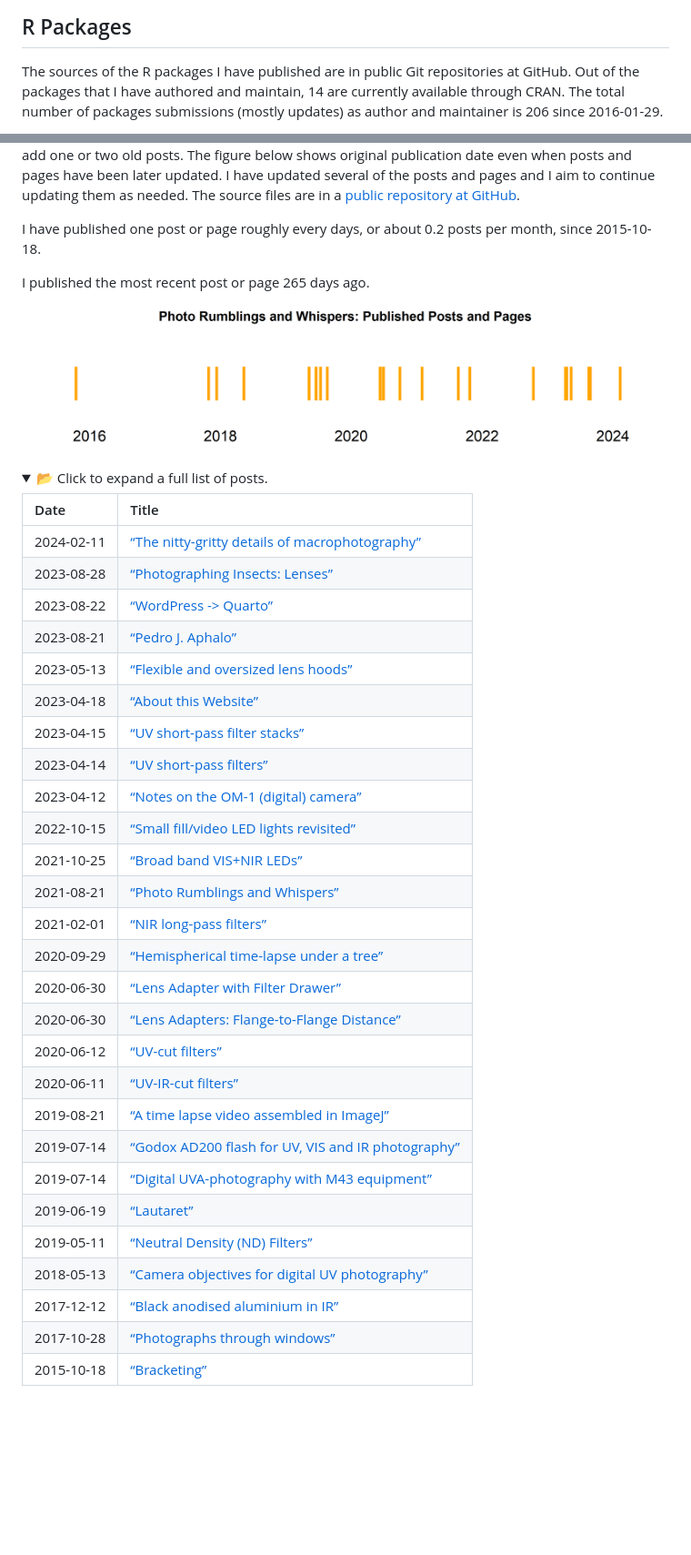
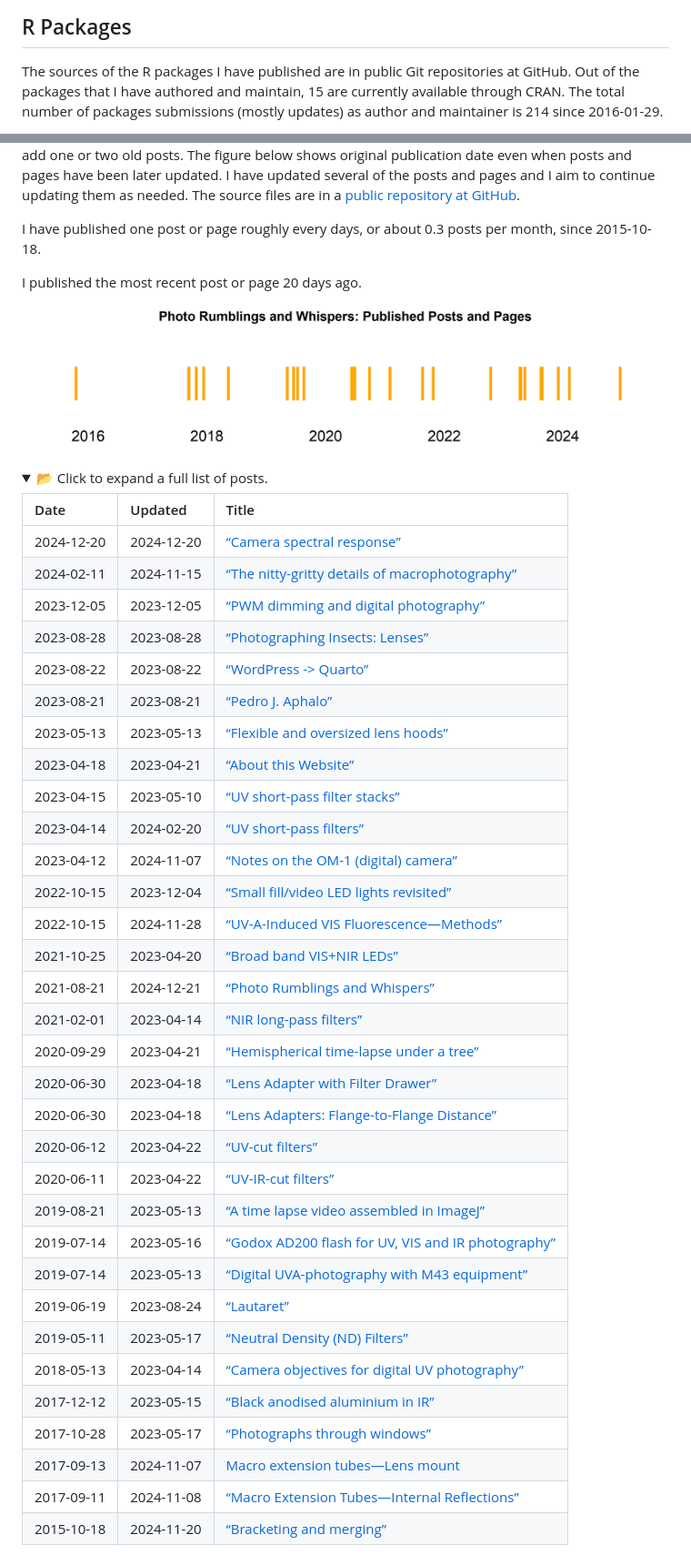
Before and after one commit to aphalo/aphalo, a Markdown page: README.md, 2 parts joined by grey strips. Shown at 91% size. Drawn GitHub-style; pictures changed too: illustrations/photo-plot-1.png; folded sections open; blank space fills up the shorter version.

Commit message:
Add Update data to blog posts. Rebuild.

```diff
--- a/README.md
+++ b/README.md
@@ -38,7 +38,7 @@ Language](https://www.learnr-book.info/).
 
 The sources of the R packages I have published are in public Git
 repositories at GitHub. Out of the packages that I have authored and
-maintain, 14 are currently available through CRAN. The total number of
-packages submissions (mostly updates) as author and maintainer is 206
+maintain, 15 are currently available through CRAN. The total number of
+packages submissions (mostly updates) as author and maintainer is 214
 since 2016-01-29.
 
@@ -218,10 +222,10 @@ updated. I have updated several of the posts and pages and I aim to
 continue updating them as needed. The source files are in a [public
 repository at GitHub](https://github.com/aphalo/photo-spectrum-blog).
 
-I have published one post or page roughly every days, or about 0.2 posts
+I have published one post or page roughly every days, or about 0.3 posts
 per month, since 2015-10-18.
 
-I published the most recent post or page 265 days ago.
+I published the most recent post or page 20 days ago.
 
 <img src="illustrations/photo-plot-1.png" width="100%" />
 
@@ -230,35 +234,40 @@ I published the most recent post or page 265 days ago.
 📂 Click to expand a full list of posts.
 </summary>
 
-| Date | Title |
-|:---|:---|
-| 2024-02-11 | [“The nitty-gritty details of macrophotography”](https://www.photo-spectrum.info/C:/Users/aphalo/Documents/R-web-blog/photo-spectrum-blog/pages/cameras/OM1-focus-bracketing.html) |
-| 2023-08-28 | [“Photographing Insects: Lenses”](https://www.photo-spectrum.info/C:/Users/aphalo/Documents/R-web-blog/photo-spectrum-blog/pages/lenses/lenses-for-insects.html) |
-| 2023-08-22 | [“WordPress -\> Quarto”](https://www.photo-spectrum.info/C:/Users/aphalo/Documents/R-web-blog/photo-spectrum-blog/posts/year-2023/wp2quarto.html) |
-| 2023-08-21 | [“Pedro J. Aphalo”](https://www.photo-spectrum.info/C:/Users/aphalo/Documents/R-web-blog/photo-spectrum-blog/about/pedro.html) |
-| 2023-05-13 | [“Flexible and oversized lens hoods”](https://www.photo-spectrum.info/C:/Users/aphalo/Documents/R-web-blog/photo-spectrum-blog/pages/lenshoods/oversized-lens-hoods.html) |
-| 2023-04-18 | [“About this Website”](https://www.photo-spectrum.info/C:/Users/aphalo/Documents/R-web-blog/photo-spectrum-blog/about/about.html) |
-| 2023-04-15 | [“UV short-pass filter stacks”](https://www.photo-spectrum.info/C:/Users/aphalo/Documents/R-web-blog/photo-spectrum-blog/pages/filters/UV-filter-stacks.html) |
-| 2023-04-14 | [“UV short-pass filters”](https://www.photo-spectrum.info/C:/Users/aphalo/Documents/R-web-blog/photo-spectrum-blog/pages/filters/UV-filters.html) |
-| 2023-04-12 | [“Notes on the OM-1 (digital) camera”](https://www.photo-spectrum.info/C:/Users/aphalo/Documents/R-web-blog/photo-spectrum-blog/pages/cameras/OM1-notes.html) |
-| 2022-10-15 | [“Small fill/video LED lights revisited”](https://www.photo-spectrum.info/C:/Users/aphalo/Documents/R-web-blog/photo-spectrum-blog/pages/illumination/led-fill-lights-2.html) |
-| 2021-10-25 | [“Broad band VIS+NIR LEDs”](https://www.photo-spectrum.info/C:/Users/aphalo/Documents/R-web-blog/photo-spectrum-blog/pages/illumination/vis-nir-led.html) |
-| 2021-08-21 | [“Photo Rumblings and Whispers”](https://www.photo-spectrum.info/C:/Users/aphalo/Documents/R-web-blog/photo-spectrum-blog/index.html) |
-| 2021-02-01 | [“NIR long-pass filters”](https://www.photo-spectrum.info/C:/Users/aphalo/Documents/R-web-blog/photo-spectrum-blog/pages/filters/NIR-filters.html) |
-| 2020-09-29 | [“Hemispherical time-lapse under a tree”](https://www.photo-spectrum.info/C:/Users/aphalo/Documents/R-web-blog/photo-spectrum-blog/pages/time-lapse/time-lapse-under-a-tree.html) |
-| 2020-06-30 | [“Lens Adapter with Filter Drawer”](https://www.photo-spectrum.info/C:/Users/aphalo/Documents/R-web-blog/photo-spectrum-blog/pages/lens-adapters/OWL-lens-adapter.html) |
-| 2020-06-30 | [“Lens Adapters: Flange-to-Flange Distance”](https://www.photo-spectrum.info/C:/Users/aphalo/Documents/R-web-blog/photo-spectrum-blog/pages/lens-adapters/adapters-lens-to-flange-distance.html) |
-| 2020-06-12 | [“UV-cut filters”](https://www.photo-spectrum.info/C:/Users/aphalo/Documents/R-web-blog/photo-spectrum-blog/pages/filters/uv-cut-filters.html) |
-| 2020-06-11 | [“UV-IR-cut filters”](https://www.photo-spectrum.info/C:/Users/aphalo/Documents/R-web-blog/photo-spectrum-blog/pages/filters/uvir-cut-filters.html) |
-| 2019-08-21 | [“A time lapse video assembled in ImageJ”](https://www.photo-spectrum.info/C:/Users/aphalo/Documents/R-web-blog/photo-spectrum-blog/pages/time-lapse/video-assembled-in-ImageJ.html) |
-| 2019-07-14 | [“Godox AD200 flash for UV, VIS and IR photography”](https://www.photo-spectrum.info/C:/Users/aphalo/Documents/R-web-blog/photo-spectrum-blog/pages/illumination/Godox-AD200.html) |
-| 2019-07-14 | [“Digital UVA-photography with M43 equipment”](https://www.photo-spectrum.info/C:/Users/aphalo/Documents/R-web-blog/photo-spectrum-blog/pages/cameras/beyond-the-visible-with-M43.html) |
-| 2019-06-19 | [“Lautaret”](https://www.photo-spectrum.info/C:/Users/aphalo/Documents/R-web-blog/photo-spectrum-blog/pages/photographs/lautaret.html) |
-| 2019-05-11 | [“Neutral Density (ND) Filters”](https://www.photo-spectrum.info/C:/Users/aphalo/Documents/R-web-blog/photo-spectrum-blog/pages/filters/ND-filters.html) |
-| 2018-05-13 | [“Camera objectives for digital UV photography”](https://www.photo-spectrum.info/C:/Users/aphalo/Documents/R-web-blog/photo-spectrum-blog/pages/lenses/lenses-for-uv.html) |
-| 2017-12-12 | [“Black anodised aluminium in IR”](https://www.photo-spectrum.info/C:/Users/aphalo/Documents/R-web-blog/photo-spectrum-blog/pages/lenshoods/black-anodised-NIR.html) |
-| 2017-10-28 | [“Photographs through windows”](https://www.photo-spectrum.info/C:/Users/aphalo/Documents/R-web-blog/photo-spectrum-blog/pages/windows/photographs-through-windows.html) |
-| 2015-10-18 | [“Bracketing”](https://www.photo-spectrum.info/C:/Users/aphalo/Documents/R-web-blog/photo-spectrum-blog/pages/bracketing-and-merging/bracketing.html) |
+| Date | Updated | Title |
+|:---|:---|:---|
+| 2024-12-20 | 2024-12-20 | [“Camera spectral response”](https://www.photo-spectrum.info/C:/Users/aphalo/Documents/R-web-blog/photo-spectrum-blog/pages/camera-spectral-response/E-M1-fs-spectral-response.html) |
+| 2024-02-11 | 2024-11-15 | [“The nitty-gritty details of macrophotography”](https://www.photo-spectrum.info/C:/Users/aphalo/Documents/R-web-blog/photo-spectrum-blog/pages/cameras/OM1-focus-bracketing.html) |
+| 2023-12-05 | 2023-12-05 | [“PWM dimming and digital photography”](https://www.photo-spectrum.info/C:/Users/aphalo/Documents/R-web-blog/photo-spectrum-blog/pages/illumination/PWM-banding-readout.html) |
+| 2023-08-28 | 2023-08-28 | [“Photographing Insects: Lenses”](https://www.photo-spectrum.info/C:/Users/aphalo/Documents/R-web-blog/photo-spectrum-blog/pages/lenses/lenses-for-insects.html) |
+| 2023-08-22 | 2023-08-22 | [“WordPress -\> Quarto”](https://www.photo-spectrum.info/C:/Users/aphalo/Documents/R-web-blog/photo-spectrum-blog/posts/year-2023/wp2quarto.html) |
+| 2023-08-21 | 2023-08-21 | [“Pedro J. Aphalo”](https://www.photo-spectrum.info/C:/Users/aphalo/Documents/R-web-blog/photo-spectrum-blog/about/pedro.html) |
+| 2023-05-13 | 2023-05-13 | [“Flexible and oversized lens hoods”](https://www.photo-spectrum.info/C:/Users/aphalo/Documents/R-web-blog/photo-spectrum-blog/pages/lenshoods/oversized-lens-hoods.html) |
+| 2023-04-18 | 2023-04-21 | [“About this Website”](https://www.photo-spectrum.info/C:/Users/aphalo/Documents/R-web-blog/photo-spectrum-blog/about/about.html) |
+| 2023-04-15 | 2023-05-10 | [“UV short-pass filter stacks”](https://www.photo-spectrum.info/C:/Users/aphalo/Documents/R-web-blog/photo-spectrum-blog/pages/filters/UV-filter-stacks.html) |
+| 2023-04-14 | 2024-02-20 | [“UV short-pass filters”](https://www.photo-spectrum.info/C:/Users/aphalo/Documents/R-web-blog/photo-spectrum-blog/pages/filters/UV-filters.html) |
+| 2023-04-12 | 2024-11-07 | [“Notes on the OM-1 (digital) camera”](https://www.photo-spectrum.info/C:/Users/aphalo/Documents/R-web-blog/photo-spectrum-blog/pages/cameras/OM1-notes.html) |
+| 2022-10-15 | 2023-12-04 | [“Small fill/video LED lights revisited”](https://www.photo-spectrum.info/C:/Users/aphalo/Documents/R-web-blog/photo-spectrum-blog/pages/illumination/led-fill-lights-2.html) |
+| 2022-10-15 | 2024-11-28 | [“UV-A-Induced VIS Fluorescence—Methods”](https://www.photo-spectrum.info/C:/Users/aphalo/Documents/R-web-blog/photo-spectrum-blog/pages/fluorescence/uvaivf-methods.html) |
+| 2021-10-25 | 2023-04-20 | [“Broad band VIS+NIR LEDs”](https://www.photo-spectrum.info/C:/Users/aphalo/Documents/R-web-blog/photo-spectrum-blog/pages/illumination/vis-nir-led.html) |
+| 2021-08-21 | 2024-12-21 | [“Photo Rumblings and Whispers”](https://www.photo-spectrum.info/C:/Users/aphalo/Documents/R-web-blog/photo-spectrum-blog/index.html) |
+| 2021-02-01 | 2023-04-14 | [“NIR long-pass filters”](https://www.photo-spectrum.info/C:/Users/aphalo/Documents/R-web-blog/photo-spectrum-blog/pages/filters/NIR-filters.html) |
+| 2020-09-29 | 2023-04-21 | [“Hemispherical time-lapse under a tree”](https://www.photo-spectrum.info/C:/Users/aphalo/Documents/R-web-blog/photo-spectrum-blog/pages/time-lapse/time-lapse-under-a-tree.html) |
+| 2020-06-30 | 2023-04-18 | [“Lens Adapter with Filter Drawer”](https://www.photo-spectrum.info/C:/Users/aphalo/Documents/R-web-blog/photo-spectrum-blog/pages/lens-adapters/OWL-lens-adapter.html) |
+| 2020-06-30 | 2023-04-18 | [“Lens Adapters: Flange-to-Flange Distance”](https://www.photo-spectrum.info/C:/Users/aphalo/Documents/R-web-blog/photo-spectrum-blog/pages/lens-adapters/adapters-lens-to-flange-distance.html) |
+| 2020-06-12 | 2023-04-22 | [“UV-cut filters”](https://www.photo-spectrum.info/C:/Users/aphalo/Documents/R-web-blog/photo-spectrum-blog/pages/filters/uv-cut-filters.html) |
+| 2020-06-11 | 2023-04-22 | [“UV-IR-cut filters”](https://www.photo-spectrum.info/C:/Users/aphalo/Documents/R-web-blog/photo-spectrum-blog/pages/filters/uvir-cut-filters.html) |
+| 2019-08-21 | 2023-05-13 | [“A time lapse video assembled in ImageJ”](https://www.photo-spectrum.info/C:/Users/aphalo/Documents/R-web-blog/photo-spectrum-blog/pages/time-lapse/video-assembled-in-ImageJ.html) |
+| 2019-07-14 | 2023-05-16 | [“Godox AD200 flash for UV, VIS and IR photography”](https://www.photo-spectrum.info/C:/Users/aphalo/Documents/R-web-blog/photo-spectrum-blog/pages/illumination/Godox-AD200.html) |
+| 2019-07-14 | 2023-05-13 | [“Digital UVA-photography with M43 equipment”](https://www.photo-spectrum.info/C:/Users/aphalo/Documents/R-web-blog/photo-spectrum-blog/pages/cameras/beyond-the-visible-with-M43.html) |
+| 2019-06-19 | 2023-08-24 | [“Lautaret”](https://www.photo-spectrum.info/C:/Users/aphalo/Documents/R-web-blog/photo-spectrum-blog/pages/photographs/lautaret.html) |
+| 2019-05-11 | 2023-05-17 | [“Neutral Density (ND) Filters”](https://www.photo-spectrum.info/C:/Users/aphalo/Documents/R-web-blog/photo-spectrum-blog/pages/filters/ND-filters.html) |
+| 2018-05-13 | 2023-04-14 | [“Camera objectives for digital UV photography”](https://www.photo-spectrum.info/C:/Users/aphalo/Documents/R-web-blog/photo-spectrum-blog/pages/lenses/lenses-for-uv.html) |
+| 2017-12-12 | 2023-05-15 | [“Black anodised aluminium in IR”](https://www.photo-spectrum.info/C:/Users/aphalo/Documents/R-web-blog/photo-spectrum-blog/pages/lenshoods/black-anodised-NIR.html) |
+| 2017-10-28 | 2023-05-17 | [“Photographs through windows”](https://www.photo-spectrum.info/C:/Users/aphalo/Documents/R-web-blog/photo-spectrum-blog/pages/windows/photographs-through-windows.html) |
+| 2017-09-13 | 2024-11-07 | [Macro extension tubes—Lens mount](https://www.photo-spectrum.info/C:/Users/aphalo/Documents/R-web-blog/photo-spectrum-blog/pages/lens-adapters/macro-tubes-mount.html) |
+| 2017-09-11 | 2024-11-08 | [“Macro Extension Tubes—Internal Reflections”](https://www.photo-spectrum.info/C:/Users/aphalo/Documents/R-web-blog/photo-spectrum-blog/pages/lens-adapters/macro-tubes-glare.html) |
+| 2015-10-18 | 2024-11-20 | [“Bracketing and merging”](https://www.photo-spectrum.info/C:/Users/aphalo/Documents/R-web-blog/photo-spectrum-blog/pages/bracketing-and-merging/bracketing.html) |
 
 </details>
 
```
Also changed, not shown: other parts of README.md (+113 -109 lines), illustrations/cran-packages-plot-1.png, 2 other files.
